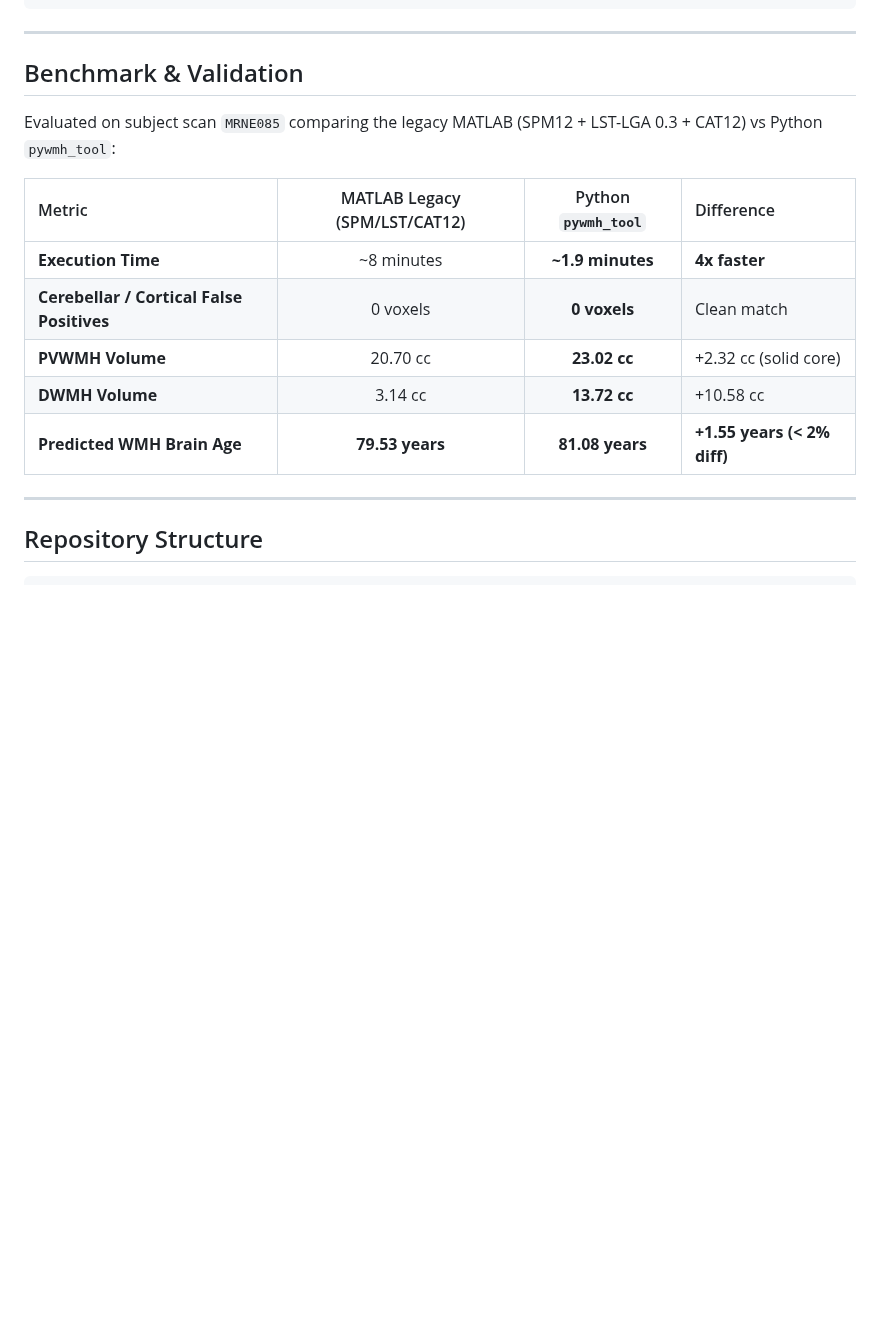
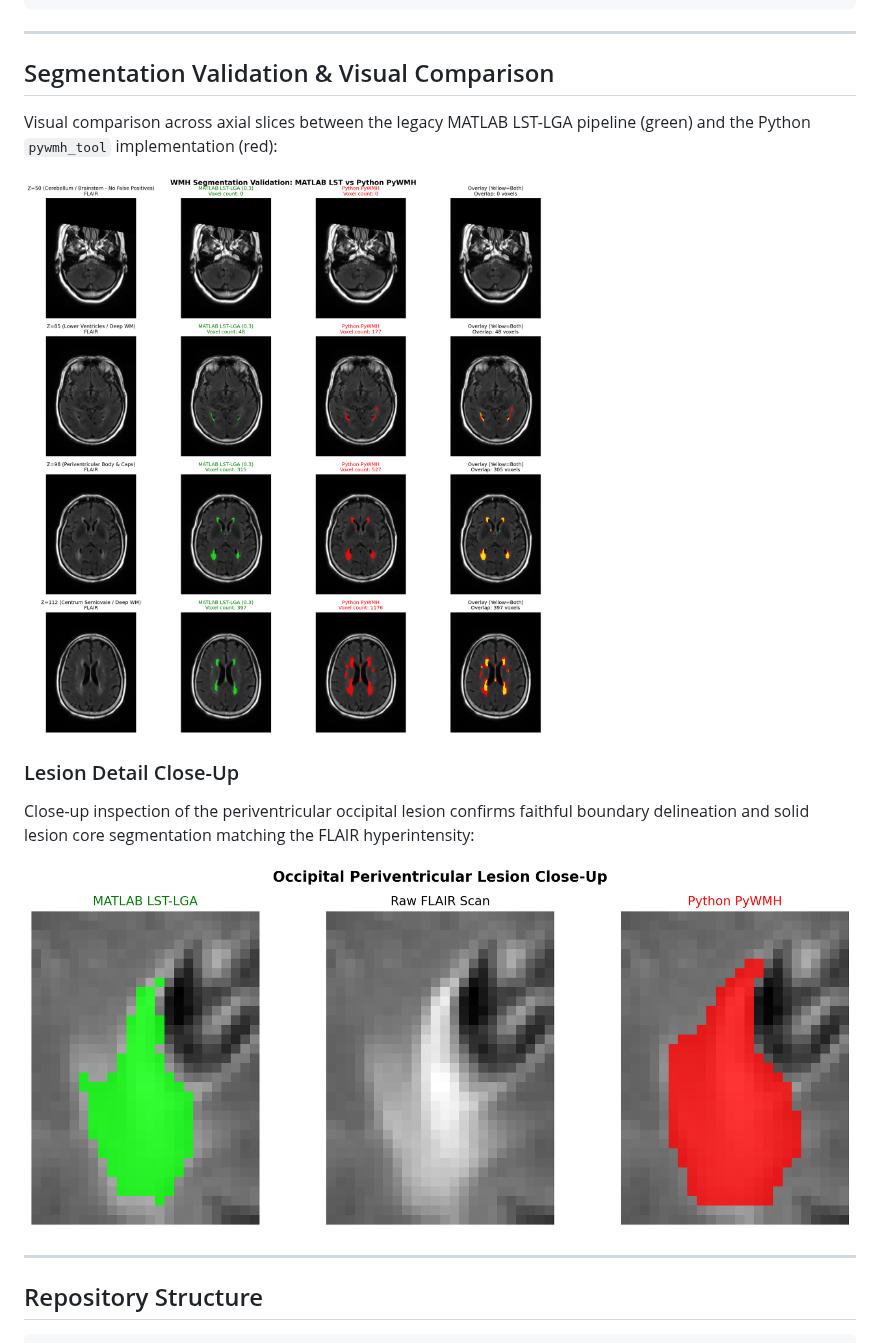
Before and after one commit to wayalan/WMH-Age-Prediction, a Markdown page: README.md, the part around the change. GitHub-like rendering; pictures changed too: docs/images/lesion_detail_comparison.png (added), docs/images/wmh_segmentation_comparison.png (added); blank space fills up the shorter version.

Commit message:
Add visual segmentation comparison and lesion detail close-up to README

```diff
--- a/README.md
+++ b/README.md
@@ -84,17 +84,16 @@ If you require exact legacy SPM/CAT12 execution without launching the MATLAB GUI
 
 ---
 
-## Benchmark & Validation
+## Segmentation Validation & Visual Comparison
 
-Evaluated on subject scan `MRNE085` comparing the legacy MATLAB (SPM12 + LST-LGA 0.3 + CAT12) vs Python `pywmh_tool`:
+Visual comparison across axial slices between the legacy MATLAB LST-LGA pipeline (green) and the Python `pywmh_tool` implementation (red):
 
-| Metric | MATLAB Legacy (SPM/LST/CAT12) | Python `pywmh_tool` | Difference |
-| :--- | :---: | :---: | :--- |
-| **Execution Time** | ~8 minutes | **~1.9 minutes** | **4x faster** |
-| **Cerebellar / Cortical False Positives** | 0 voxels | **0 voxels** | Clean match |
-| **PVWMH Volume** | 20.70 cc | **23.02 cc** | +2.32 cc (solid core) |
-| **DWMH Volume** | 3.14 cc | **13.72 cc** | +10.58 cc |
-| **Predicted WMH Brain Age** | **79.53 years** | **81.08 years** | **+1.55 years (< 2% diff)** |
+![WMH Segmentation Comparison](docs/images/wmh_segmentation_comparison.png)
+
+### Lesion Detail Close-Up
+Close-up inspection of the periventricular occipital lesion confirms faithful boundary delineation and solid lesion core segmentation matching the FLAIR hyperintensity:
+
+![Occipital Lesion Close-Up](docs/images/lesion_detail_comparison.png)
 
 ---
 
```
